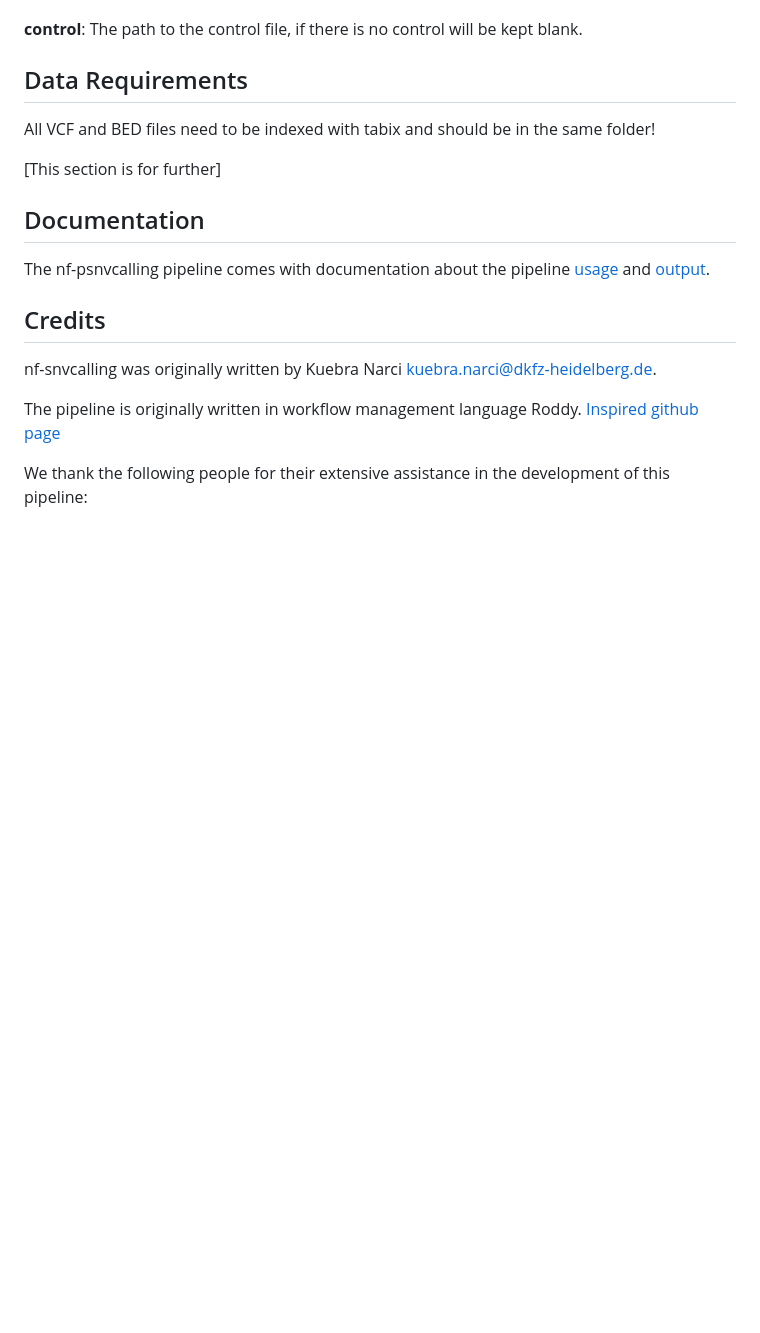
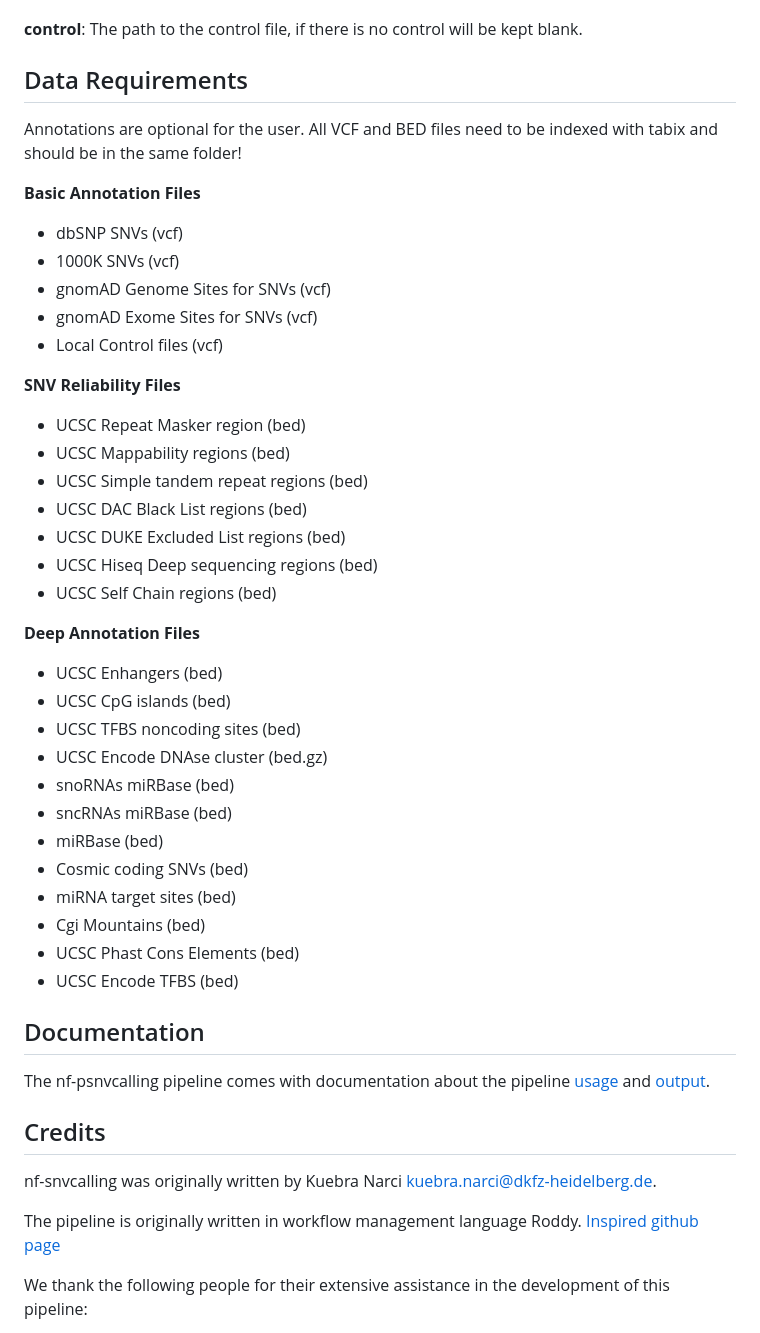
Before and after one commit to ghga-de/nf-snvcalling, a Markdown page: README.md, the part around the change. GitHub-like rendering; blank space fills up the shorter version.

Commit message:
annotation files added

```diff
--- a/README.md
+++ b/README.md
@@ -126,10 +126,40 @@ annotate_variation.pl -downdb wgEncodeGencodeBasicV19 humandb/ -build hg19
 
 ## Data Requirements
 
+Annotations are optional for the user.
 All VCF and BED files need to be indexed with tabix and should be in the same folder!
 
-[This section is for further]
+**Basic Annotation Files**
 
+- dbSNP SNVs (vcf)
+- 1000K SNVs (vcf)
+- gnomAD Genome Sites for SNVs (vcf)
+- gnomAD Exome Sites for SNVs (vcf)
+- Local Control files (vcf)
+
+**SNV Reliability Files**
+
+- UCSC Repeat Masker region (bed)
+- UCSC Mappability regions (bed)
+- UCSC Simple tandem repeat regions (bed)
+- UCSC DAC Black List regions (bed)
+- UCSC DUKE Excluded List regions (bed)
+- UCSC Hiseq Deep sequencing regions (bed)
+- UCSC Self Chain regions (bed)
+
+**Deep Annotation Files**
+- UCSC Enhangers (bed)
+- UCSC CpG islands (bed)
+- UCSC TFBS noncoding sites (bed)
+- UCSC Encode DNAse cluster (bed.gz)
+- snoRNAs miRBase  (bed)
+- sncRNAs miRBase  (bed)
+- miRBase (bed)
+- Cosmic coding SNVs (bed)
+- miRNA target sites (bed)
+- Cgi Mountains (bed)
+- UCSC Phast Cons Elements (bed)
+- UCSC Encode TFBS (bed)
 
 ## Documentation
 
```
